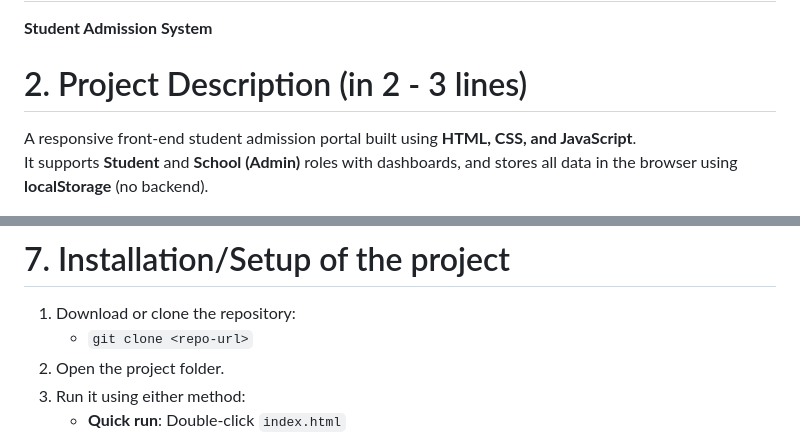
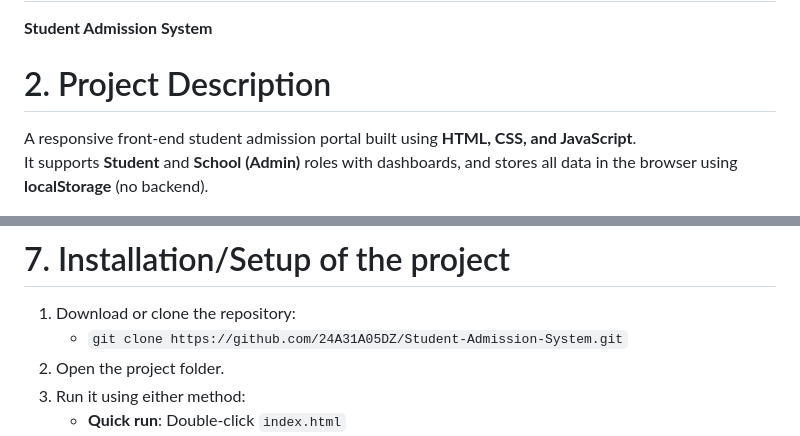
Before and after one commit to 24A31A05DZ/Student-Admission-System, a Markdown page: README.md, 2 parts joined by grey strips. Drawn GitHub-style.

```diff
--- a/README.md
+++ b/README.md
@@ -1,7 +1,7 @@
 # 1. Project Title
 **Student Admission System**
 
-# 2. Project Description (in 2 - 3 lines)
+# 2. Project Description
 A responsive front-end student admission portal built using **HTML, CSS, and JavaScript**.
 It supports **Student** and **School (Admin)** roles with dashboards, and stores all data in the browser using **localStorage** (no backend).
 
@@ -45,7 +45,7 @@ Student-Admission-System/
 
 # 7. Installation/Setup of the project
 1. Download or clone the repository:
-   - `git clone <repo-url>`
+   - `git clone https://github.com/24A31A05DZ/Student-Admission-System.git`
 2. Open the project folder.
 3. Run it using either method:
    - **Quick run**: Double-click `index.html`
```
